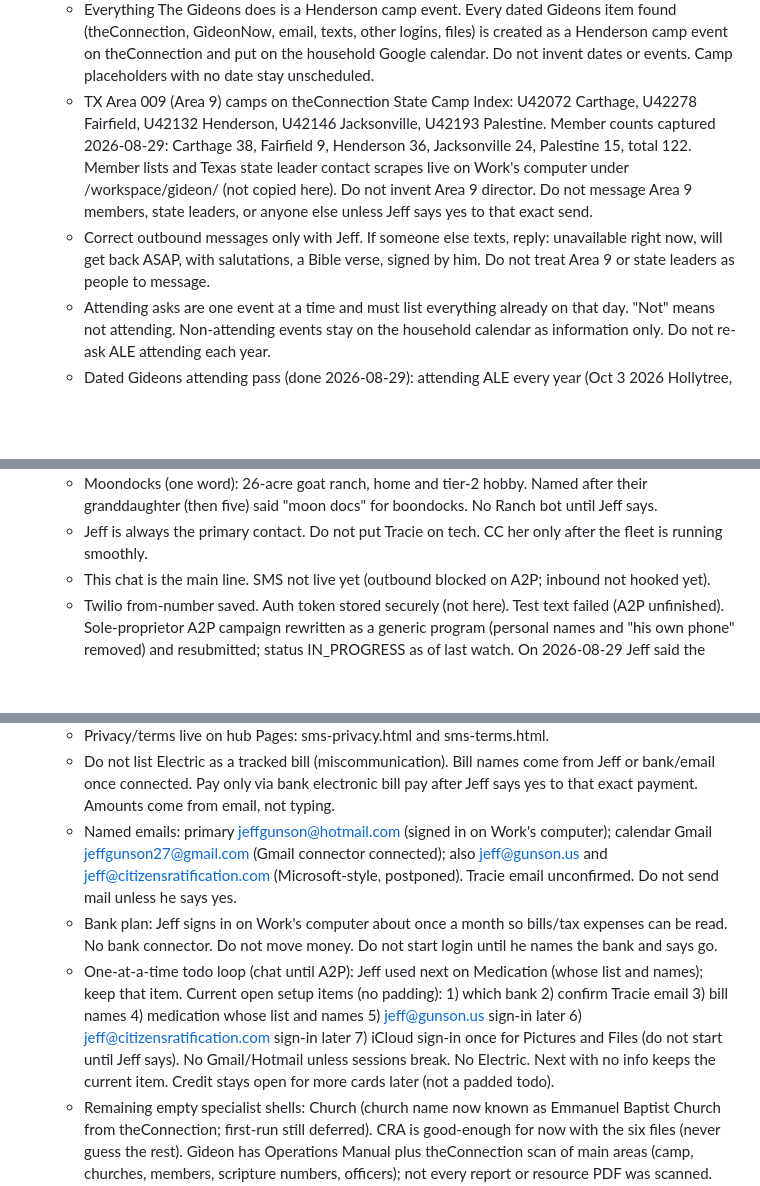
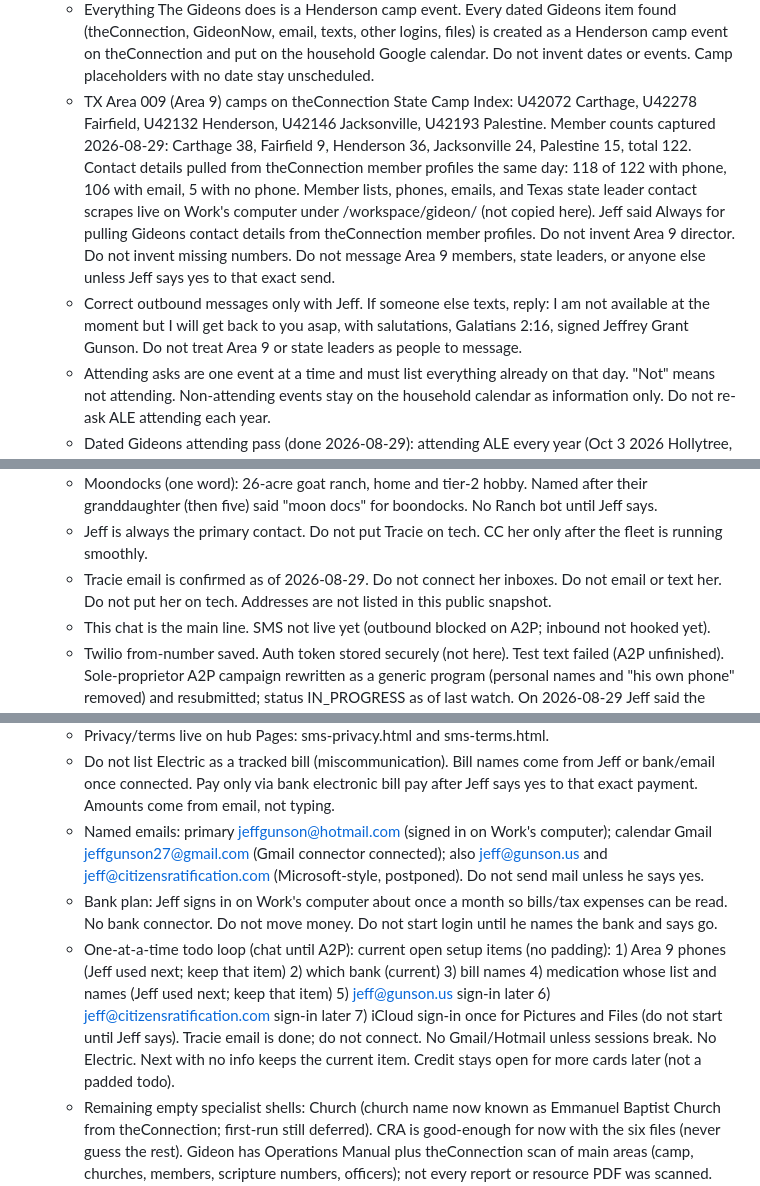
Before and after one commit to Jeff8725/Sink-all-devices-, a Markdown page: bots/work/state.md, 3 parts joined by grey strips. Rendered like a GitHub page; blank space fills up the shorter version.

Commit message:
Update Work snapshot: Tracie email confirmed, Area 9 contact counts.

```diff
--- a/bots/work/state.md
+++ b/bots/work/state.md
@@ -26,8 +26,8 @@ Updated: 2026-08-29 4:56 PM CT
   - Gideons theConnection (https://theconnection.gideons.org) is signed in on Work's computer as jeffgunson@hotmail.com. Jeff is Camp Webmaster of Henderson camp U42132, Texas S42, since 2011-05-12. Display name Mr Jeffrey Grant Gunson. Member number 684879. He is a member of Emmanuel Baptist Church. Tracie A Gunson is Camp Auxiliary President (do not text her, do not put her on tech). Detailed portal scan lives on Work's computer under /workspace/gideon/theconnection-scan.md (not copied here). Do not invent other officers or camp facts. Never ask for or see the password.
   - Jeff locked Gideons work as theConnection plus the 2024-2025 Operations Manual. GideonNow is the same membership on the phone (signed in as Mr Jeffrey Grant Gunson) and is not needed for browsing. It shares the same member and event dates as theConnection; Upcoming Events and convention/blitz cards are duplicates of known dates under different names, not extra events. Apparel store is not needed. Do not ask him to walk GideonNow by screenshot or enter the apparel store password. Do not invent why there are two theConnection username entries.
   - Everything The Gideons does is a Henderson camp event. Every dated Gideons item found (theConnection, GideonNow, email, texts, other logins, files) is created as a Henderson camp event on theConnection and put on the household Google calendar. Do not invent dates or events. Camp placeholders with no date stay unscheduled.
-  - TX Area 009 (Area 9) camps on theConnection State Camp Index: U42072 Carthage, U42278 Fairfield, U42132 Henderson, U42146 Jacksonville, U42193 Palestine. Member counts captured 2026-08-29: Carthage 38, Fairfield 9, Henderson 36, Jacksonville 24, Palestine 15, total 122. Member lists and Texas state leader contact scrapes live on Work's computer under /workspace/gideon/ (not copied here). Do not invent Area 9 director. Do not message Area 9 members, state leaders, or anyone else unless Jeff says yes to that exact send.
-  - Correct outbound messages only with Jeff. If someone else texts, reply: unavailable right now, will get back ASAP, with salutations, a Bible verse, signed by him. Do not treat Area 9 or state leaders as people to message.
+  - TX Area 009 (Area 9) camps on theConnection State Camp Index: U42072 Carthage, U42278 Fairfield, U42132 Henderson, U42146 Jacksonville, U42193 Palestine. Member counts captured 2026-08-29: Carthage 38, Fairfield 9, Henderson 36, Jacksonville 24, Palestine 15, total 122. Contact details pulled from theConnection member profiles the same day: 118 of 122 with phone, 106 with email, 5 with no phone. Member lists, phones, emails, and Texas state leader contact scrapes live on Work's computer under /workspace/gideon/ (not copied here). Jeff said Always for pulling Gideons contact details from theConnection member profiles. Do not invent Area 9 director. Do not invent missing numbers. Do not message Area 9 members, state leaders, or anyone else unless Jeff says yes to that exact send.
+  - Correct outbound messages only with Jeff. If someone else texts, reply: I am not available at the moment but I will get back to you asap, with salutations, Galatians 2:16, signed Jeffrey Grant Gunson. Do not treat Area 9 or state leaders as people to message.
   - Attending asks are one event at a time and must list everything already on that day. "Not" means not attending. Non-attending events stay on the household calendar as information only. Do not re-ask ALE attending each year.
   - Dated Gideons attending pass (done 2026-08-29): attending ALE every year (Oct 3 2026 Hollytree, Tyler, 9:00-2:00), Rally Fairfield Nov 1 2026, 89th Texas State Convention Apr 22-25 2027 Waco. Not attending (info only on calendar): Jacksonville Saturday breakfast by default (8:00 CT; attend case by case), Greater Fort Worth Scripture Blitz Nov 1-4 2026, LA Scripture Blitz Sep 12-18 2026, Detroit Area Scripture Blitz Sep 14-17 2026, NYC Scripture Blitz Sep 26-Oct 2 2026, Greater Pittsburgh Scripture Blitz Oct 5-8 2026, Seattle Metro Scripture Blitz Oct 6-10 2026, Sacramento Scripture Blitz Oct 25-29 2026, Des Moines Scripture Blitz Apr 4-8 2027, Rwanda International Scripture Blitz Oct 10-17 2026 (home-page announcement / Faith Fund Country of the Month, not an EVENTS listing; info only if kept).
   - Pills and vitals are automatic now. Work removed the daily Jeff pills & vitals series and the old Jeff vitals series on 2026-08-29. Do not put them back. Do not invent doses.
@@ -47,15 +47,16 @@ Updated: 2026-08-29 4:56 PM CT
   - Priority buckets: 1) my things (bills, medication, calendar, household) 2) hobbies (CRA, Gideons, Moondocks) 3) burdens (empty). Use as a compass.
   - Moondocks (one word): 26-acre goat ranch, home and tier-2 hobby. Named after their granddaughter (then five) said "moon docs" for boondocks. No Ranch bot until Jeff says.
   - Jeff is always the primary contact. Do not put Tracie on tech. CC her only after the fleet is running smoothly.
+  - Tracie email is confirmed as of 2026-08-29. Do not connect her inboxes. Do not email or text her. Do not put her on tech. Addresses are not listed in this public snapshot.
   - This chat is the main line. SMS not live yet (outbound blocked on A2P; inbound not hooked yet).
   - Twilio from-number saved. Auth token stored securely (not here). Test text failed (A2P unfinished). Sole-proprietor A2P campaign rewritten as a generic program (personal names and "his own phone" removed) and resubmitted; status IN_PROGRESS as of last watch. On 2026-08-29 Jeff said the campaign has taken too long and he does not think Twilio will approve it. Keep watching until approved/failed or the 2026-09-12 deadline. Do not retry texts until approved and Jeff says yes.
   - Once A2P works, Jeff said the fleet may text him anytime; unnecessary texts have no downside; learn by example what not to text. Do not text Tracie. Do not text other people unless he says yes to that exact send.
   - Jeff asked to be texted when A2P is approved. If it fails again, tell him in this chat only (texts would still be blocked).
   - Privacy/terms live on hub Pages: sms-privacy.html and sms-terms.html.
   - Do not list Electric as a tracked bill (miscommunication). Bill names come from Jeff or bank/email once connected. Pay only via bank electronic bill pay after Jeff says yes to that exact payment. Amounts come from email, not typing.
-  - Named emails: primary jeffgunson@hotmail.com (signed in on Work's computer); calendar Gmail jeffgunson27@gmail.com (Gmail connector connected); also jeff@gunson.us and jeff@citizensratification.com (Microsoft-style, postponed). Tracie email unconfirmed. Do not send mail unless he says yes.
+  - Named emails: primary jeffgunson@hotmail.com (signed in on Work's computer); calendar Gmail jeffgunson27@gmail.com (Gmail connector connected); also jeff@gunson.us and jeff@citizensratification.com (Microsoft-style, postponed). Do not send mail unless he says yes.
   - Bank plan: Jeff signs in on Work's computer about once a month so bills/tax expenses can be read. No bank connector. Do not move money. Do not start login until he names the bank and says go.
-  - One-at-a-time todo loop (chat until A2P): Jeff used next on Medication (whose list and names); keep that item. Current open setup items (no padding): 1) which bank 2) confirm Tracie email 3) bill names 4) medication whose list and names 5) jeff@gunson.us sign-in later 6) jeff@citizensratification.com sign-in later 7) iCloud sign-in once for Pictures and Files (do not start until Jeff says). No Gmail/Hotmail unless sessions break. No Electric. Next with no info keeps the current item. Credit stays open for more cards later (not a padded todo).
+  - One-at-a-time todo loop (chat until A2P): current open setup items (no padding): 1) Area 9 phones (Jeff used next; keep that item) 2) which bank (current) 3) bill names 4) medication whose list and names (Jeff used next; keep that item) 5) jeff@gunson.us sign-in later 6) jeff@citizensratification.com sign-in later 7) iCloud sign-in once for Pictures and Files (do not start until Jeff says). Tracie email is done; do not connect. No Gmail/Hotmail unless sessions break. No Electric. Next with no info keeps the current item. Credit stays open for more cards later (not a padded todo).
   - Remaining empty specialist shells: Church (church name now known as Emmanuel Baptist Church from theConnection; first-run still deferred). CRA is good-enough for now with the six files (never guess the rest). Gideon has Operations Manual plus theConnection scan of main areas (camp, churches, members, scripture numbers, officers); not every report or resource PDF was scanned. GideonNow and apparel store skipped. Family, Pictures, Files, Social Media, Credit, and Tax have been defined further since earlier snapshots.
   - Morning quiet stretch from about 6:24 AM CT on 2026-08-29 has passed; he has since used next in the todo loop.
   - GitHub device login completed so hourly backups land in this hub.
```
Also changed, not shown: other parts of bots/work/state.md (+1 -1 lines), bots/work/prompt.md (+4 -4 lines).
